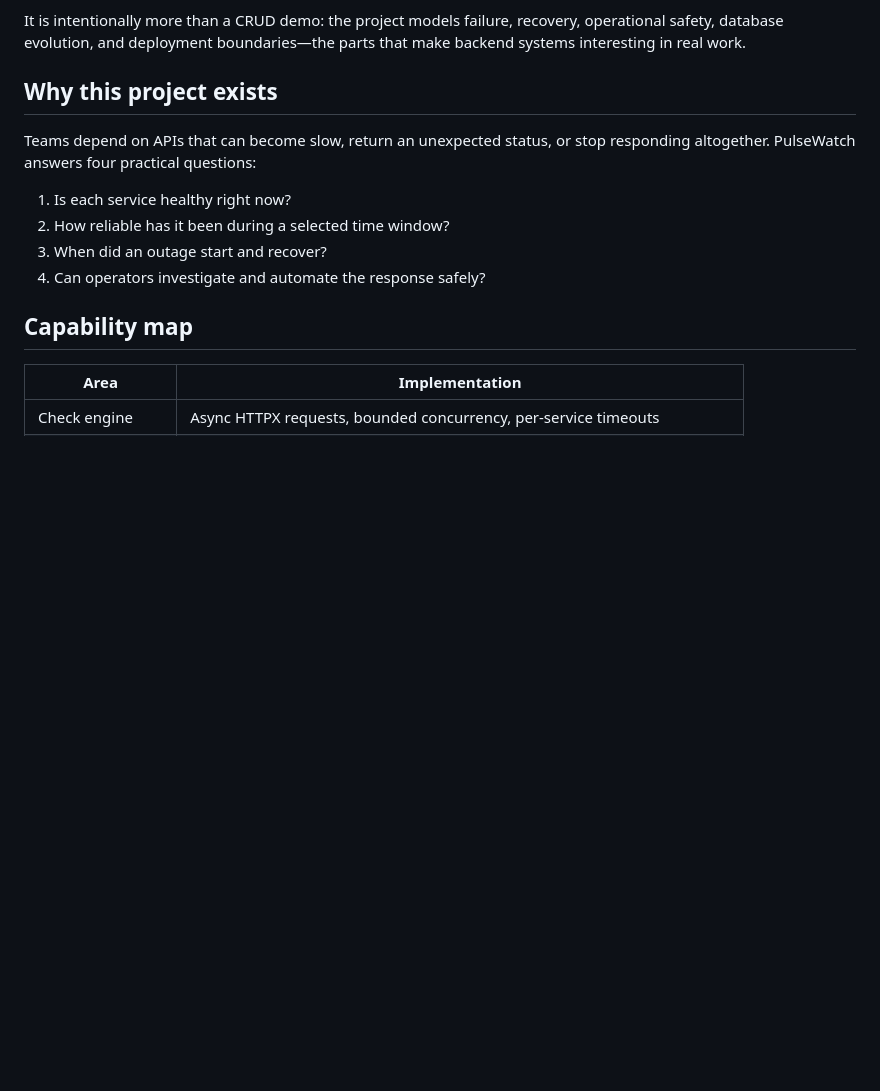
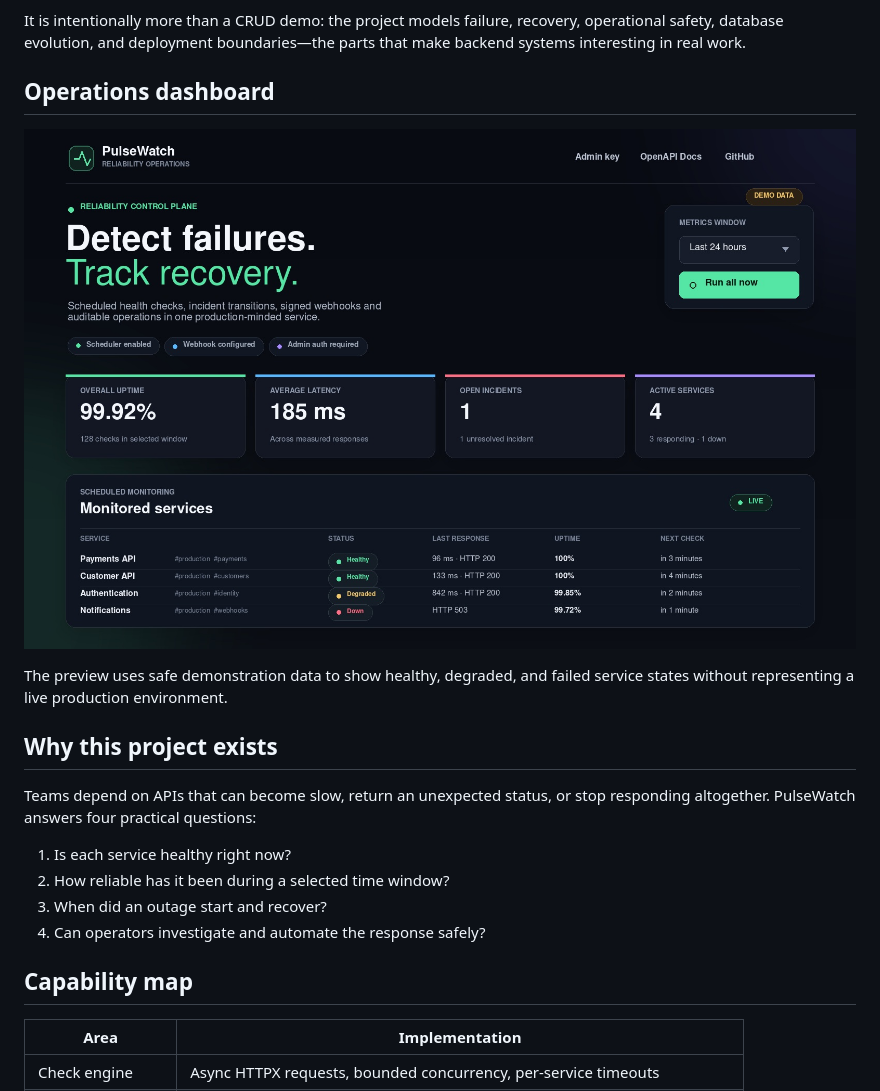
Before and after one commit to TheKhadaJhin/pulsewatch-api-monitor, a Markdown page: README.md, the part around the change. Rendered like a GitHub page; pictures changed too: docs/images/pulsewatch-dashboard.jpg (added); blank space fills up the shorter version.

Commit message:
docs: add professional dashboard preview

```diff
--- a/README.md
+++ b/README.md
@@ -16,6 +16,13 @@ operations dashboard.
 It is intentionally more than a CRUD demo: the project models failure, recovery,
 operational safety, database evolution, and deployment boundaries—the parts that
 make backend systems interesting in real work.
+
+## Operations dashboard
+
+![PulseWatch operations dashboard showing uptime, latency, incidents, and monitored services](docs/images/pulsewatch-dashboard.jpg)
+
+The preview uses safe demonstration data to show healthy, degraded, and failed
+service states without representing a live production environment.
 
 ## Why this project exists
 
```
